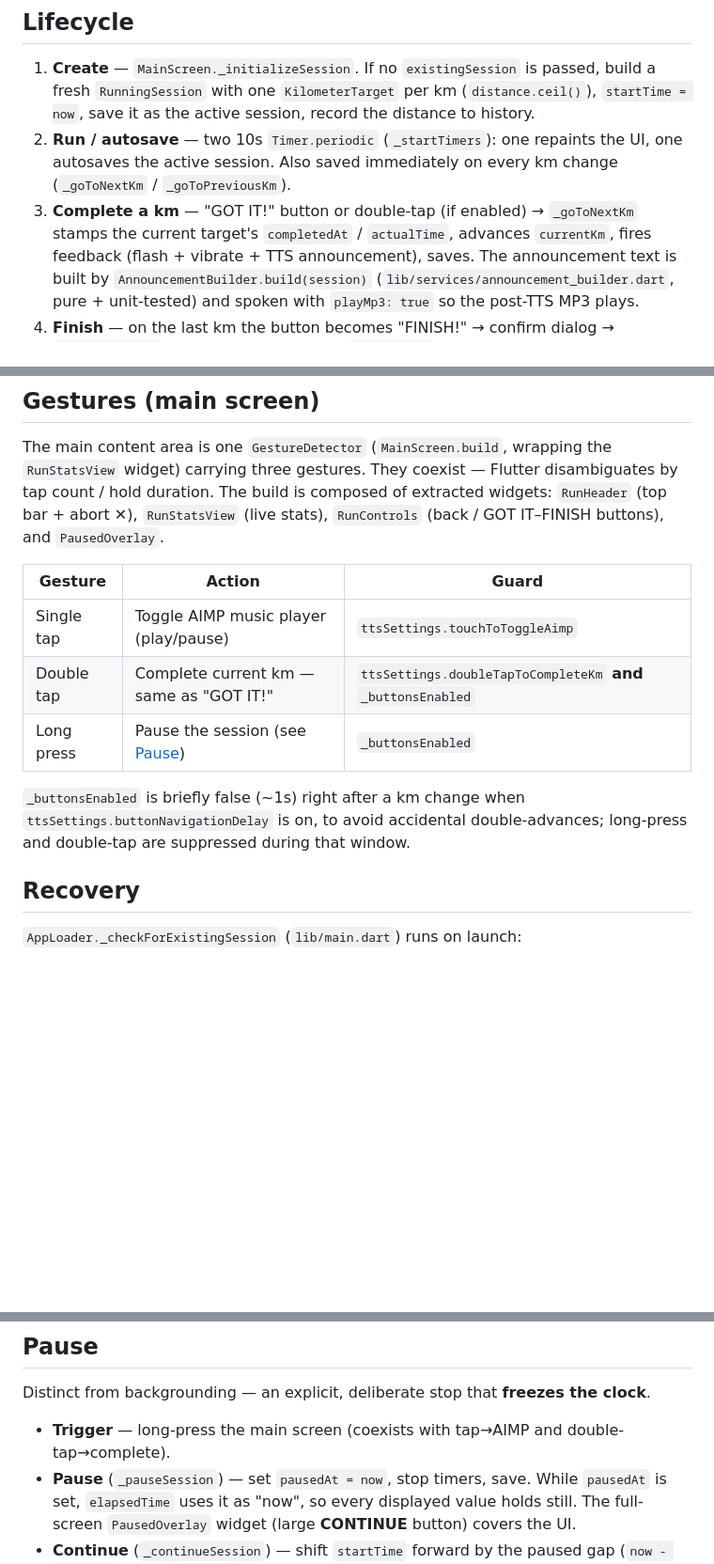
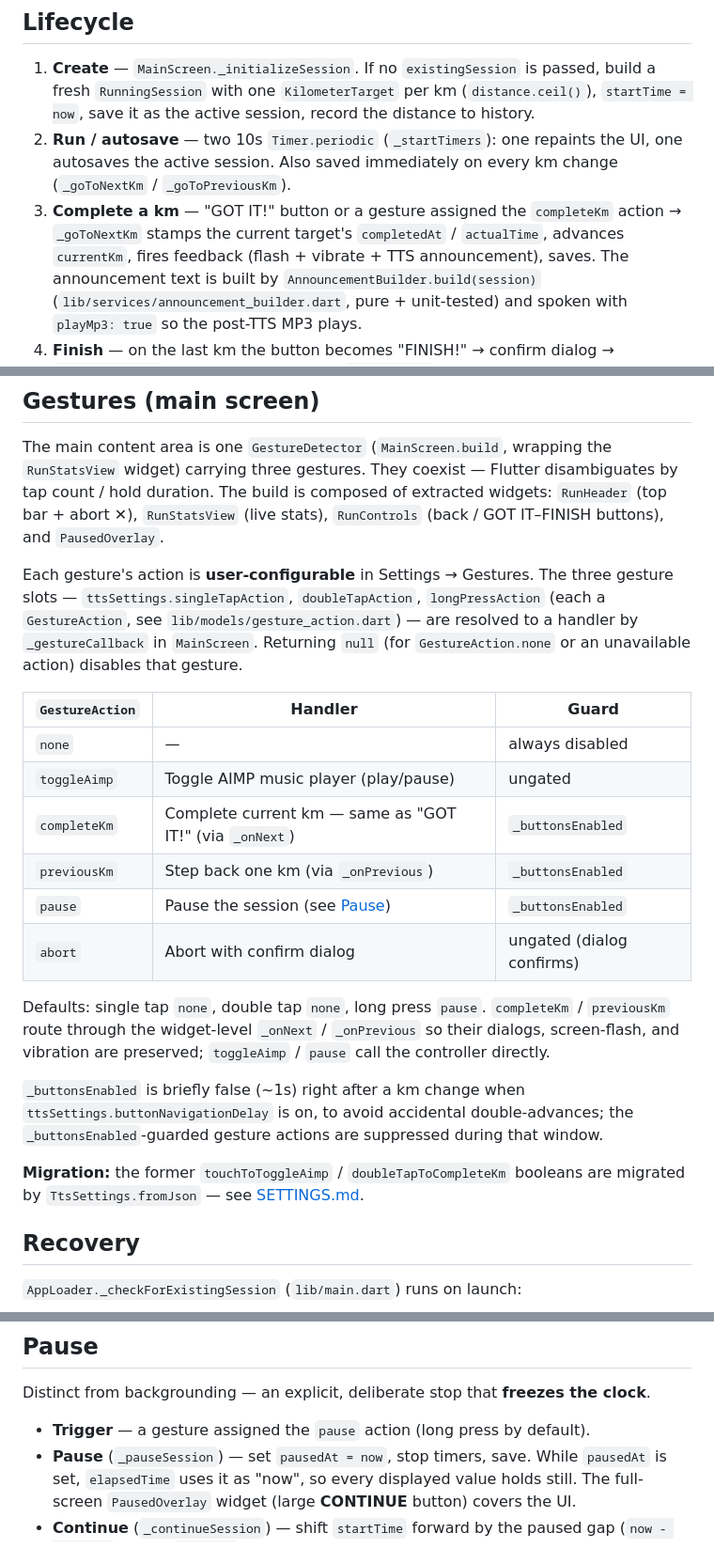
Before and after one commit to BenjaminKobjolke/live-run-pace-app, a Markdown page: docs/SESSIONS.md, 3 parts joined by grey strips. Shown at 94% size. GitHub-like rendering; blank space fills up the shorter version.

Commit message:
DOCS (gestures): document configurable run gestures
document configurable gesture behavior so docs match the current settings model:
- describe gesture action assignments in the README
- explain gesture handlers and migrated settings in the session docs

```diff
--- a/docs/SESSIONS.md
+++ b/docs/SESSIONS.md
@@ -46,8 +46,8 @@ of the domain model.
 2. **Run / autosave** — two 10s `Timer.periodic` (`_startTimers`): one repaints the
    UI, one autosaves the active session. Also saved immediately on every km change
    (`_goToNextKm` / `_goToPreviousKm`).
-3. **Complete a km** — "GOT IT!" button or double-tap (if enabled) → `_goToNextKm`
-   stamps the current target's `completedAt` / `actualTime`, advances `currentKm`,
+3. **Complete a km** — "GOT IT!" button or a gesture assigned the `completeKm` action →
+   `_goToNextKm` stamps the current target's `completedAt` / `actualTime`, advances `currentKm`,
    fires feedback (flash + vibrate + TTS announcement), saves. The announcement text
    is built by `AnnouncementBuilder.build(session)` (`lib/services/announcement_builder.dart`,
    pure + unit-tested) and spoken with `playMp3: true` so the post-TTS MP3 plays.
@@ -65,15 +65,32 @@ disambiguates by tap count / hold duration. The build is composed of extracted
 widgets: `RunHeader` (top bar + abort ✕), `RunStatsView` (live stats),
 `RunControls` (back / GOT IT–FINISH buttons), and `PausedOverlay`.
 
-| Gesture | Action | Guard |
+Each gesture's action is **user-configurable** in Settings → Gestures. The three
+gesture slots — `ttsSettings.singleTapAction`, `doubleTapAction`, `longPressAction`
+(each a `GestureAction`, see `lib/models/gesture_action.dart`) — are resolved to a
+handler by `_gestureCallback` in `MainScreen`. Returning `null` (for
+`GestureAction.none` or an unavailable action) disables that gesture.
+
+| `GestureAction` | Handler | Guard |
 |---|---|---|
-| Single tap | Toggle AIMP music player (play/pause) | `ttsSettings.touchToToggleAimp` |
-| Double tap | Complete current km — same as "GOT IT!" | `ttsSettings.doubleTapToCompleteKm` **and** `_buttonsEnabled` |
-| Long press | Pause the session (see [Pause](#pause)) | `_buttonsEnabled` |
+| `none` | — | always disabled |
+| `toggleAimp` | Toggle AIMP music player (play/pause) | ungated |
+| `completeKm` | Complete current km — same as "GOT IT!" (via `_onNext`) | `_buttonsEnabled` |
+| `previousKm` | Step back one km (via `_onPrevious`) | `_buttonsEnabled` |
+| `pause` | Pause the session (see [Pause](#pause)) | `_buttonsEnabled` |
+| `abort` | Abort with confirm dialog | ungated (dialog confirms) |
+
+Defaults: single tap `none`, double tap `none`, long press `pause`. `completeKm` /
+`previousKm` route through the widget-level `_onNext` / `_onPrevious` so their dialogs,
+screen-flash, and vibration are preserved; `toggleAimp` / `pause` call the controller
+directly.
 
 `_buttonsEnabled` is briefly false (~1s) right after a km change when
-`ttsSettings.buttonNavigationDelay` is on, to avoid accidental double-advances;
-long-press and double-tap are suppressed during that window.
+`ttsSettings.buttonNavigationDelay` is on, to avoid accidental double-advances; the
+`_buttonsEnabled`-guarded gesture actions are suppressed during that window.
+
+**Migration:** the former `touchToToggleAimp` / `doubleTapToCompleteKm` booleans are
+migrated by `TtsSettings.fromJson` — see [SETTINGS.md](SETTINGS.md#gesture-actions).
 
 ## Recovery
 
@@ -100,7 +117,7 @@ which is intended: a real run doesn't stop because the screen turned off.
 
 Distinct from backgrounding — an explicit, deliberate stop that **freezes the clock**.
 
-- **Trigger** — long-press the main screen (coexists with tap→AIMP and double-tap→complete).
+- **Trigger** — a gesture assigned the `pause` action (long press by default).
 - **Pause** (`_pauseSession`) — set `pausedAt = now`, stop timers, save. While
   `pausedAt` is set, `elapsedTime` uses it as "now", so every displayed value holds
   still. The full-screen `PausedOverlay` widget (large **CONTINUE** button) covers the UI.
```
Also changed, not shown: README.md (+6 -4 lines).
